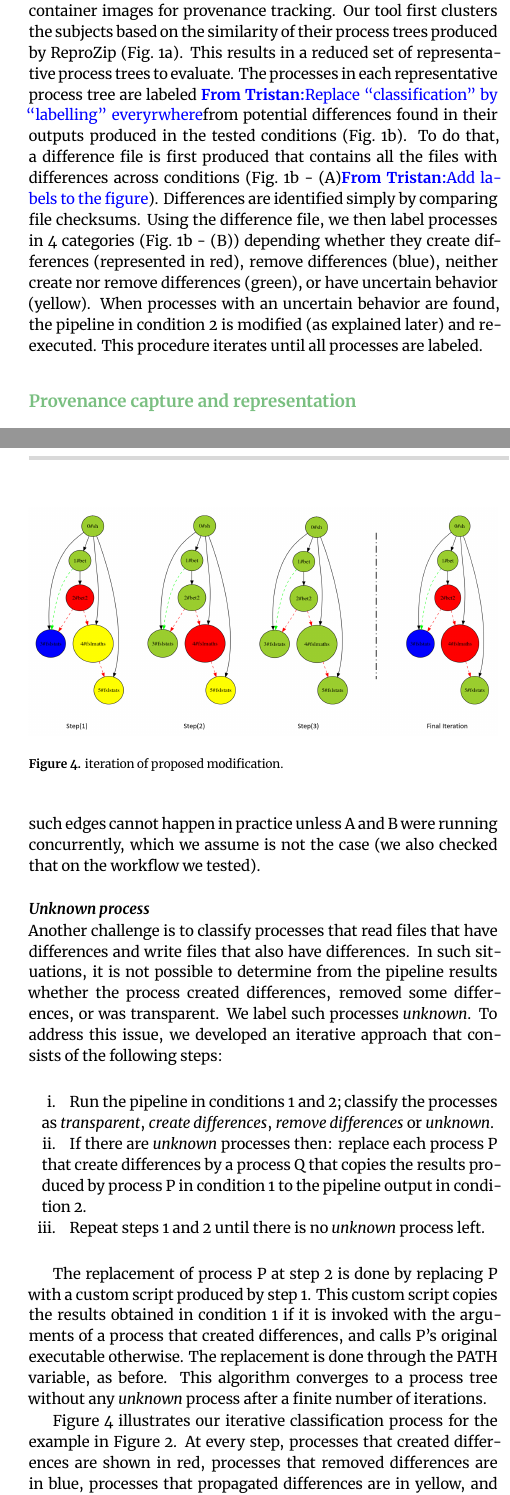
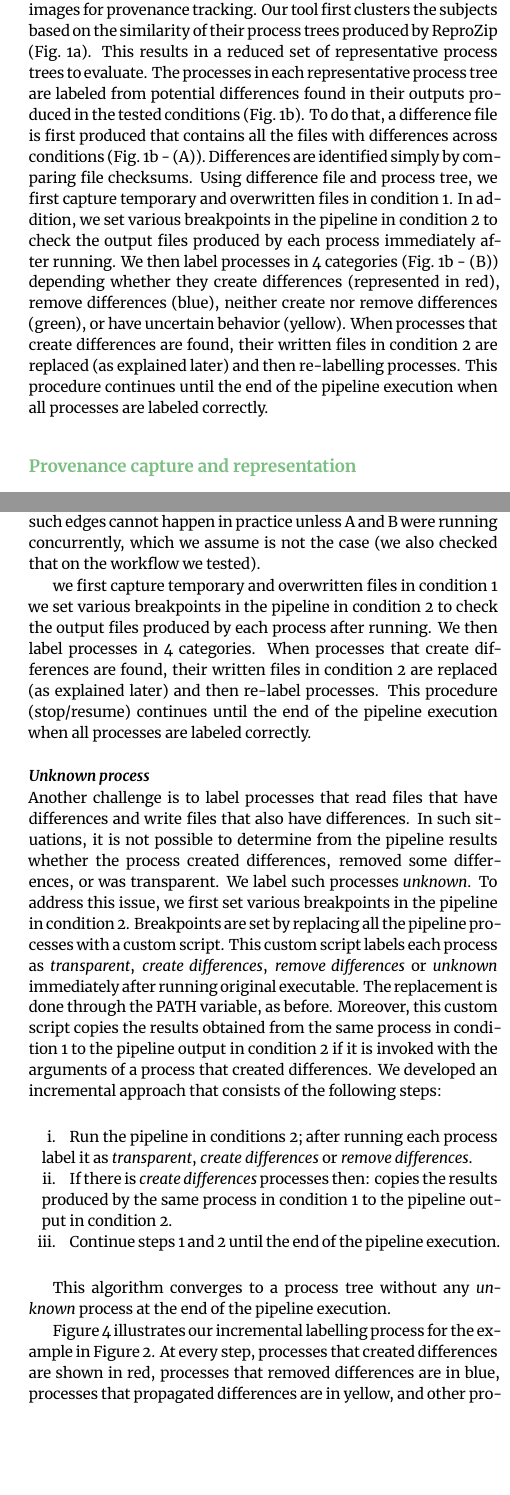
Before and after one commit to ali4006/HCP-reproducibility-paper, a LaTeX paper (paper.tex): two parts of the columns of pages 2 and 4 of 7 before the commit and two parts of the columns of pages 2 and 4 of 8 after it, joined at a grey line, cut so that both start at the same text, the shorter picture padded with empty space. Compiled offline with XeLaTeX.

Commit message:
change iterative classification to incremental labelling

```diff
--- a/paper.tex
+++ b/paper.tex
@@ -145,27 +145,33 @@ for the differences in the pipelines.
 
 \section{Tool description}
 
-Figure~\ref{fig:overview} shows an overview of our method.
-For each tested condition, the
-pipeline is containerized using Docker, and its interface is
-described using Boutiques~\cite{glatard2017boutiques}. \reprozip
-is added to the container images for provenance tracking. Our tool first
-clusters the subjects based on the similarity of their process trees
-produced by \reprozip (Fig.~\ref{fig:overview-cluster}). This results in a
-reduced set of representative process trees to evaluate. The processes in
-each representative process tree are labeled \tristan{Replace
-``classification'' by ``labelling'' everyrwhere} from potential differences
-found in their outputs produced in the tested conditions (Fig.~\ref{fig:overview-classify}).
-To do that, a difference file is first produced that contains all the
-files with differences across conditions
-(Fig.~\ref{fig:overview-classify} - (A)\tristan{Add labels to the figure}).
-Differences are identified simply by comparing file checksums. Using the
-difference file, we then label processes in 4 categories (Fig.~\ref{fig:overview-classify} - (B)) depending
-whether they create differences (represented in red), remove differences
-(blue), neither create nor remove differences (green), or have uncertain
-behavior (yellow). When processes with an uncertain behavior are found, the
-pipeline in condition 2 is modified (as explained later) and re-executed. This
-procedure iterates until all processes are labeled.
+Figure~\ref{fig:overview} shows an overview of our method. For each
+tested condition, the pipeline is containerized using Docker, and its
+interface is described using Boutiques~\cite{glatard2017boutiques}.
+\reprozip is added to the container images for provenance tracking. Our
+tool first clusters the subjects based on the similarity of their
+process trees produced by \reprozip (Fig.~\ref{fig:overview-cluster}).
+This results in a reduced set of representative process trees to
+evaluate. The processes in each representative process tree are labeled
+from potential differences found in their outputs produced in the
+tested conditions (Fig.~\ref{fig:overview-classify}). To do that, a
+difference file is first produced that contains all the files with
+differences across conditions (Fig.~\ref{fig:overview-classify} - (A)).
+Differences are identified simply by comparing file checksums.
+Using difference file and process tree, we first capture temporary and
+overwritten files in condition 1. In addition, we set various
+breakpoints in the pipeline in condition 2 to check the output files
+produced by each process immediately after running. We then label processes in 4
+categories (Fig.~\ref{fig:overview-classify} - (B)) depending whether
+they create differences (represented in red), remove differences
+(blue), neither create nor remove differences (green), or have
+uncertain behavior (yellow). When processes that create differences are
+found, their written files in condition 2 are replaced (as explained
+later) and then re-labelling processes. This procedure
+continues until the end of the pipeline execution when all processes
+are labeled correctly.
+
+
 \begin{figure}
   \centering
   \begin{subfigure}{\columnwidth}
@@ -414,42 +420,59 @@ happen in practice unless A and B were running concurrently, which we
 assume is not the case (we also checked that on the workflow we
 tested).
 
+
+we first capture temporary and overwritten files in condition 1
+we set various
+breakpoints in the pipeline in condition 2 to check the output files
+produced by each process after running. We then label processes in 4
+categories. When processes that create differences are
+found, their written files in condition 2 are replaced (as explained
+later) and then re-label processes. This procedure (stop/resume)
+continues until the end of the pipeline execution when all processes
+are labeled correctly.
+
+
 \subsubsection{Unknown process}
-Another challenge is to classify processes that
-read files that have differences and write files that also have differences. In
-such situations, it is not possible to determine from the pipeline
-results whether the process created differences, removed some differences, or was
-transparent. We label such processes \emph{unknown}.
-To address this issue, we developed an iterative approach that
-consists of the following steps:
+
+Another challenge is to label processes that read files that have
+differences and write files that also have differences. In such
+situations, it is not possible to determine from the pipeline results
+whether the process created differences, removed some differences, or
+was transparent. We label such processes \emph{unknown}.
+To address this issue, we first set various breakpoints in the pipeline
+in condition 2. Breakpoints are set by replacing all the pipeline
+processes with a custom script. This custom script labels each process
+as \emph{transparent}, \emph{create differences}, \emph{remove
+differences} or \emph{unknown} immediately after running original executable.
+The replacement is done through the PATH variable, as before. Moreover,
+this custom script copies the results obtained from the same process in
+condition 1 to the pipeline output in condition 2 if it is invoked with
+the arguments of a process that created differences.
+We developed an incremental approach that consists of the following steps:
 
 \begin{enumerate}
-  \item Run the pipeline in conditions 1 and 2; classify the
-    processes as \emph{transparent}, \emph{create differences},
-    \emph{remove differences} or \emph{unknown}.
-  \item If there are \emph{unknown} processes then: replace each
-  process P that create differences by a process Q that copies the results
-  produced by process P in condition 1 to the pipeline output in
-  condition 2.
-  \item Repeat steps 1 and 2 until there is no \emph{unknown} process left.
+  \item Run the pipeline in conditions 2; after running each process
+  label it as \emph{transparent}, \emph{create differences} or
+  \emph{remove differences}.
+
+  \item If there is \emph{create differences} processes then:
+  copies the results produced by the same process in condition 1 to the
+  pipeline output in condition 2.
+
+  \item Continue steps 1 and 2 until the end of the pipeline execution.
 \end{enumerate}
 
-The replacement of process P at step 2 is done by replacing P with a
-custom script produced by step 1. This custom script copies the results
-obtained in condition 1 if it is invoked with the arguments of a
-process that created differences, and calls P's original executable
-otherwise. The replacement is done through the PATH variable, as
-before. This algorithm converges to a process tree without any
-\emph{unknown} process after a finite number of iterations.
+This algorithm converges to a process tree without any
+\emph{unknown} process at the end of the pipeline execution.
 
 \begin{figure}
   \centering
   \includegraphics[width=\columnwidth]{images/iterative_modif}
-  \caption{iteration of proposed modification.}
+  \caption{A simple example of steps of the proposed approach.}
   \label{fig:iterations}
 \end{figure}
 
-Figure~\ref{fig:iterations} illustrates our iterative classification
+Figure~\ref{fig:iterations} illustrates our incremental labelling
 process for the example in Figure~\ref{fig:simple_script}. At every
 step, processes that created differences are shown in red, processes that
 removed differences are in blue, processes that propagated differences are in
@@ -479,7 +502,7 @@ At step 3, the files produced by \texttt{4\#fslmaths} in the tested
 condition are replaced with the files produced by \texttt{4\#fslmaths}
 in the other condition. \texttt{5\#fslstats} is now transparent.
 
-As a result of those 3 steps, the final process classification is:
+As a result of those 3 steps, the final process labelling is:
 \texttt{2\#bet2} and \texttt{4\#fslmath} are difference creators (red),
 \texttt{3\#fslstats} is difference remover (blue) and the other processes
 are transparent.
```
Also changed, not shown: images/Slide1.png, images/Slide2.png, images/iterative_modif.png, paper.tex (22 more changed lines), 1 other file.
